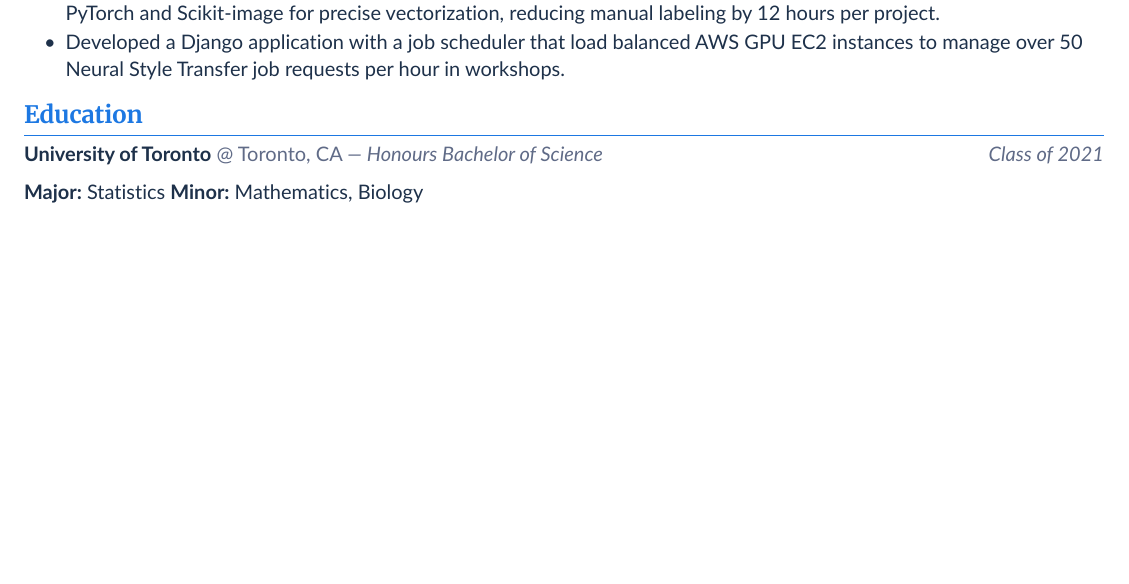
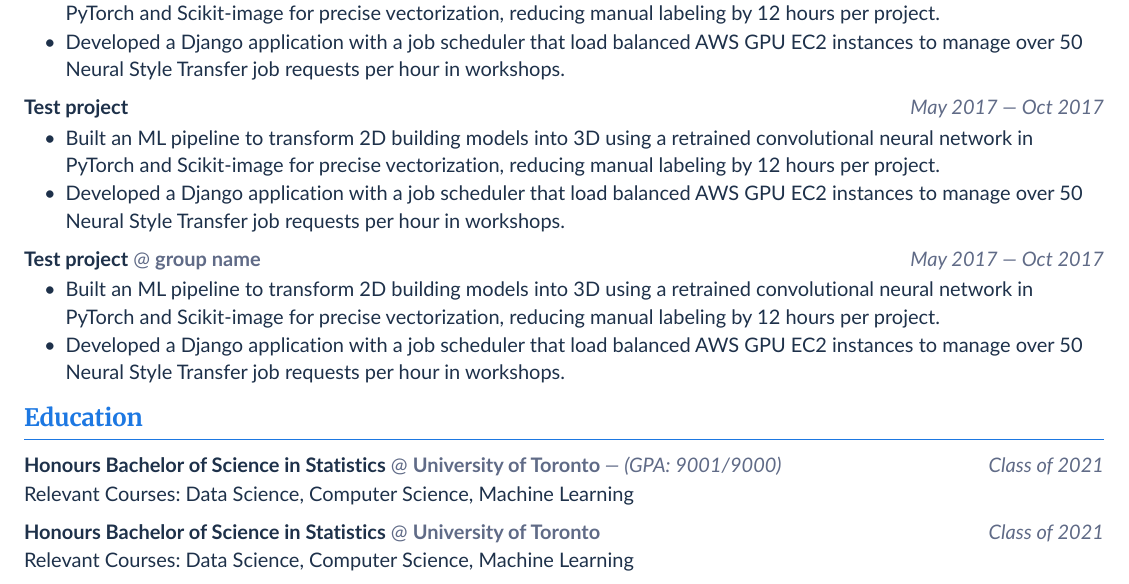
Before and after one commit to fshrr/typst-resume, a Typst document (resumes/test.typ): part of page 2 of 2, cut so that both start at the same text, the shorter picture padded with empty space. Compiled offline with Typst 0.15.

Commit message:
Fix education items: spacing, ordering

```diff
--- a/resumes/test.typ
+++ b/resumes/test.typ
@@ -99,12 +99,41 @@
   [Developed a Django application with a job scheduler that load balanced AWS GPU EC2 instances to manage over 50 Neural Style Transfer job requests per hour in workshops.],
 )
 
+#project(
+	name: "Test project",
+	dates: "May 2017 — Oct 2017",
+)
+#items(
+  [Built an ML pipeline to transform 2D building models into 3D using a retrained convolutional neural network in PyTorch and Scikit-image for precise vectorization, reducing manual labeling by 12 hours per project.],
+  [Developed a Django application with a job scheduler that load balanced AWS GPU EC2 instances to manage over 50 Neural Style Transfer job requests per hour in workshops.],
+)
+
+#project(
+	name: "Test project",
+	group: "group name",
+	dates: "May 2017 — Oct 2017",
+)
+#items(
+  [Built an ML pipeline to transform 2D building models into 3D using a retrained convolutional neural network in PyTorch and Scikit-image for precise vectorization, reducing manual labeling by 12 hours per project.],
+  [Developed a Django application with a job scheduler that load balanced AWS GPU EC2 instances to manage over 50 Neural Style Transfer job requests per hour in workshops.],
+)
+
+
 == Education
 
 #education(
+  degree: "Honours Bachelor of Science",
+  program: "Statistics",
   school: "University of Toronto",
-  location: "Toronto, CA",
+  dates: "Class of 2021",
+  courses: ("Data Science", "Computer Science", "Machine Learning"),
+  gpa: "9001/9000"
+)
+
+#education(
   degree: "Honours Bachelor of Science",
+  program: "Statistics",
+  school: "University of Toronto",
   dates: "Class of 2021",
-  details: [*Major:* Statistics *Minor:* Mathematics, Biology],
+  courses: ("Data Science", "Computer Science", "Machine Learning")
 )
```
Also changed, not shown: src/resume-template.typ (+9 -13 lines), resumes/Fahim-Shahreer-ML-Resume.pdf (added), resumes/test.pdf (added), 1 other file.
